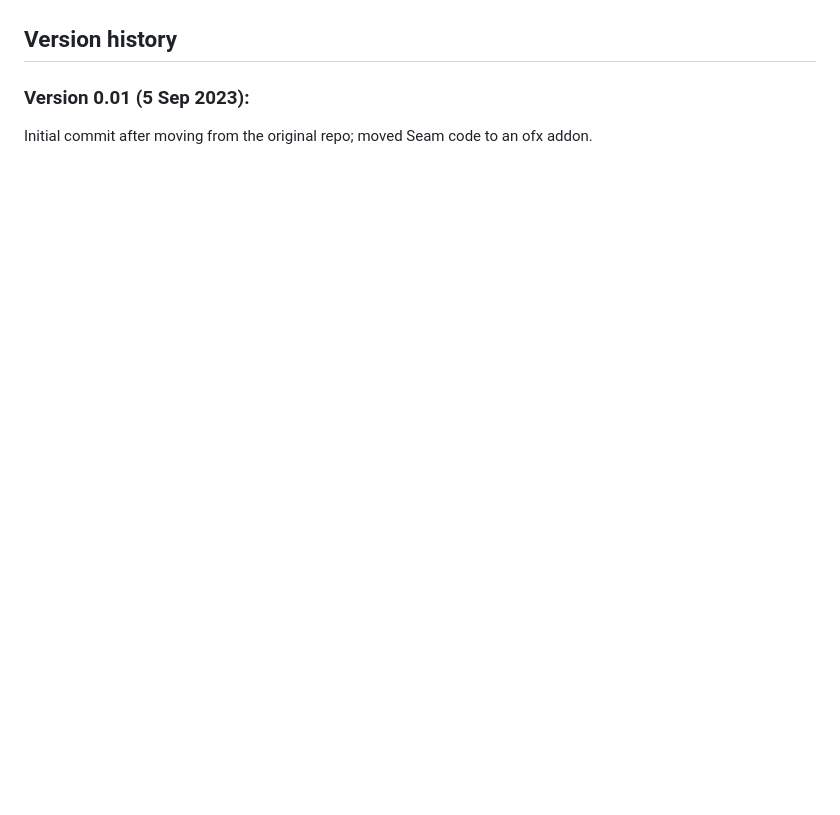
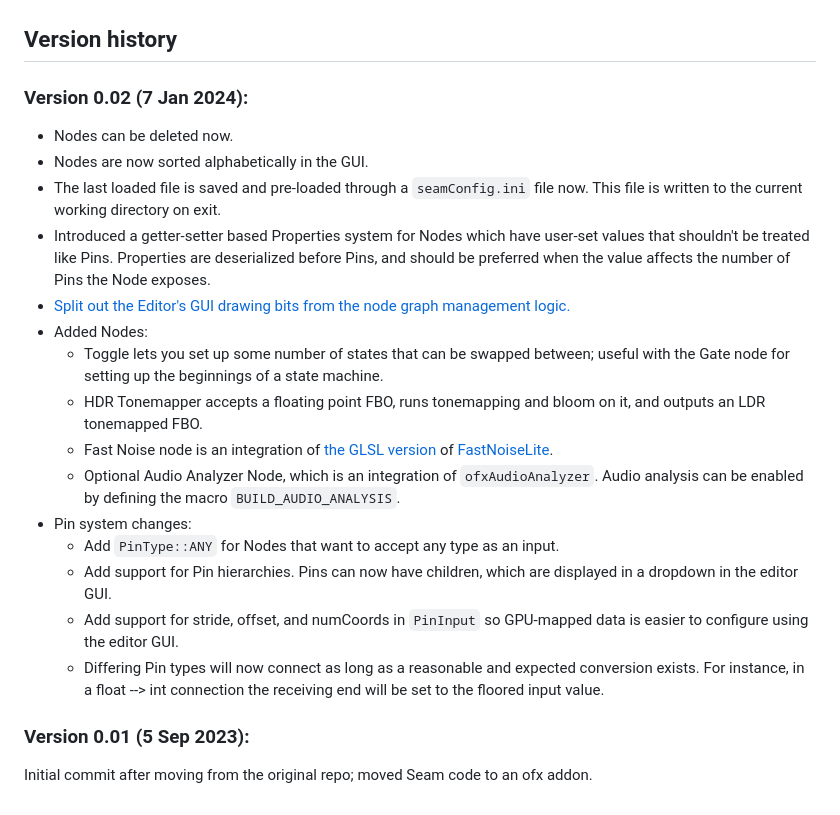
Before and after one commit to austin-clifton/ofxSeam, a Markdown page: README.md, the part around the change printed below. GitHub-like rendering; blank space fills up the shorter version.

```diff
--- a/README.md
+++ b/README.md
@@ -59,5 +64,23 @@ The Visual Studio addon install via the Project Generator seems not to respect o
 Version history
 ------------
 
+### Version 0.02 (7 Jan 2024):
+
+- Nodes can be deleted now.
+- Nodes are now sorted alphabetically in the GUI.
+- The last loaded file is saved and pre-loaded through a `seamConfig.ini` file now. This file is written to the current working directory on exit.
+- Introduced a getter-setter based Properties system for Nodes which have user-set values that shouldn't be treated like Pins. Properties are deserialized before Pins, and should be preferred when the value affects the number of Pins the Node exposes.
+- [Split out the Editor's GUI drawing bits from the node graph management logic.](https://github.com/austin-clifton/ofxSeam/commit/6f2bdbdc2356cc1cb6fe9fe5d22d4982bda6b00a)
+- Added Nodes:
+    - Toggle lets you set up some number of states that can be swapped between; useful with the Gate node for setting up the beginnings of a state machine.
+    - HDR Tonemapper accepts a floating point FBO, runs tonemapping and bloom on it, and outputs an LDR tonemapped FBO.
+    - Fast Noise node is an integration of [the GLSL version](https://github.com/Auburn/FastNoiseLite/tree/master/GLSL) of [FastNoiseLite](https://github.com/Auburn/FastNoiseLite).
+    - Optional Audio Analyzer Node, which is an integration of `ofxAudioAnalyzer`. Audio analysis can be enabled by defining the macro `BUILD_AUDIO_ANALYSIS`.
+- Pin system changes:
+    - Add `PinType::ANY` for Nodes that want to accept any type as an input.
+    - Add support for Pin hierarchies. Pins can now have children, which are displayed in a dropdown in the editor GUI.
+    - Add support for stride, offset, and numCoords in `PinInput` so GPU-mapped data is easier to configure using the editor GUI.
+    - Differing Pin types will now connect as long as a reasonable and expected conversion exists. For instance, in a float --> int connection the receiving end will be set to the floored input value.
+
 ### Version 0.01 (5 Sep 2023):
 Initial commit after moving from the original repo; moved Seam code to an ofx addon.
```
Also changed, not shown: other parts of README.md (+23 -18 lines).
